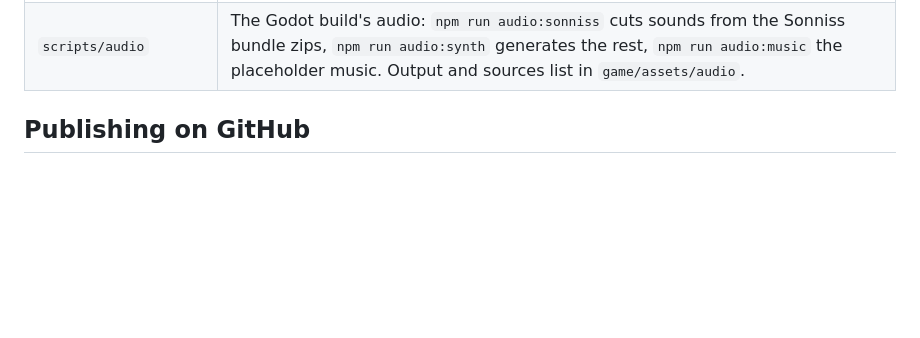
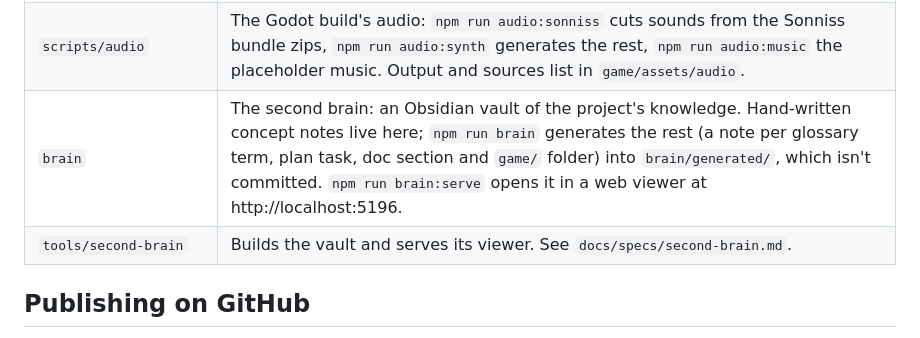
Before and after one commit to Amwagner45/monomachia, a Markdown page: README.md, the part around the change. Rendered like a GitHub page; blank space fills up the shorter version.

Commit message:
Document the second brain in the README and CLAUDE.md (second-brain SB.8)
Co-Authored-By: Claude Opus 5.5 <noreply@anthropic.com>

```diff
--- a/README.md
+++ b/README.md
@@ -110,6 +110,8 @@ in a headless browser and saves screenshots to `shots/` (needs Playwright:
 | `tests` | Rule tests. |
 | `scripts` | Soak runner, counter lab, headless browser checks, post-build step. |
 | `scripts/audio` | The Godot build's audio: `npm run audio:sonniss` cuts sounds from the Sonniss bundle zips, `npm run audio:synth` generates the rest, `npm run audio:music` the placeholder music. Output and sources list in `game/assets/audio`. |
+| `brain` | The second brain: an Obsidian vault of the project's knowledge. Hand-written concept notes live here; `npm run brain` generates the rest (a note per glossary term, plan task, doc section and `game/` folder) into `brain/generated/`, which isn't committed. `npm run brain:serve` opens it in a web viewer at http://localhost:5196. |
+| `tools/second-brain` | Builds the vault and serves its viewer. See `docs/specs/second-brain.md`. |
 
 ## Publishing on GitHub
 
```
Also changed, not shown: CLAUDE.md (+2 -0 lines), docs/plans/second-brain.md (+2 -1 lines).
